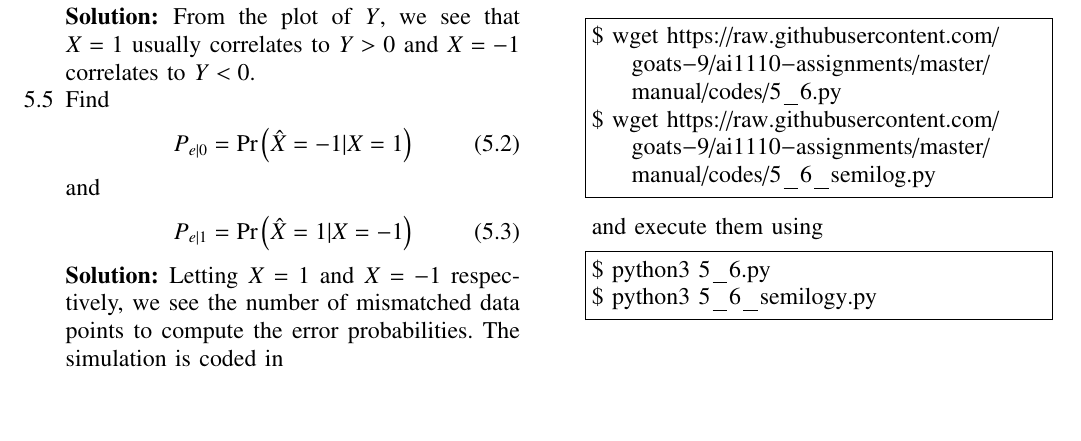
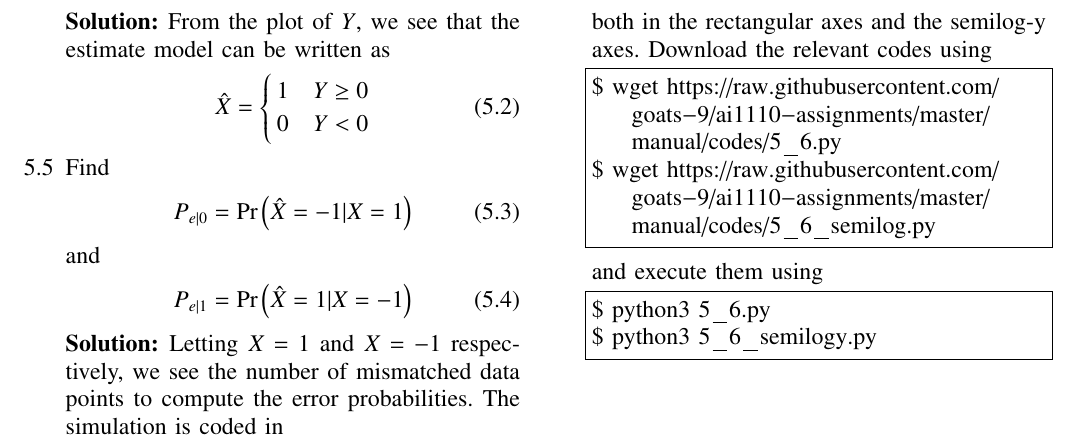
Before and after one commit to goats-9/ai1110, a LaTeX paper (simulations/main.tex): part of page 6 of 10, cut so that both start at the same text, the shorter picture padded with empty space. Compiled offline with pdfLaTeX.

Commit message:
Make minor changes

```diff
--- a/simulations/main.tex
+++ b/simulations/main.tex
@@ -683,7 +683,15 @@ $ python3 5_2.py
 \item Guess how to estimate $X$ from $Y$.
 
 \solution
-From the plot of $Y$, we see that $X = 1$ usually correlates to $Y > 0$ and $X = -1$ correlates to $Y < 0$.
+From the plot of $Y$, we see that the estimate model can be written as
+\begin{align}
+	\hat{X} =
+	\begin{cases}
+		1 & Y \geq 0 \\
+		0 & Y < 0
+	\end{cases}
+\end{align}
+
 \item Find
 	\begin{align}
 		P_{e|0} = \pr{\hat{X} = -1|X = 1}
```
Also changed, not shown: simulations/main.pdf.
